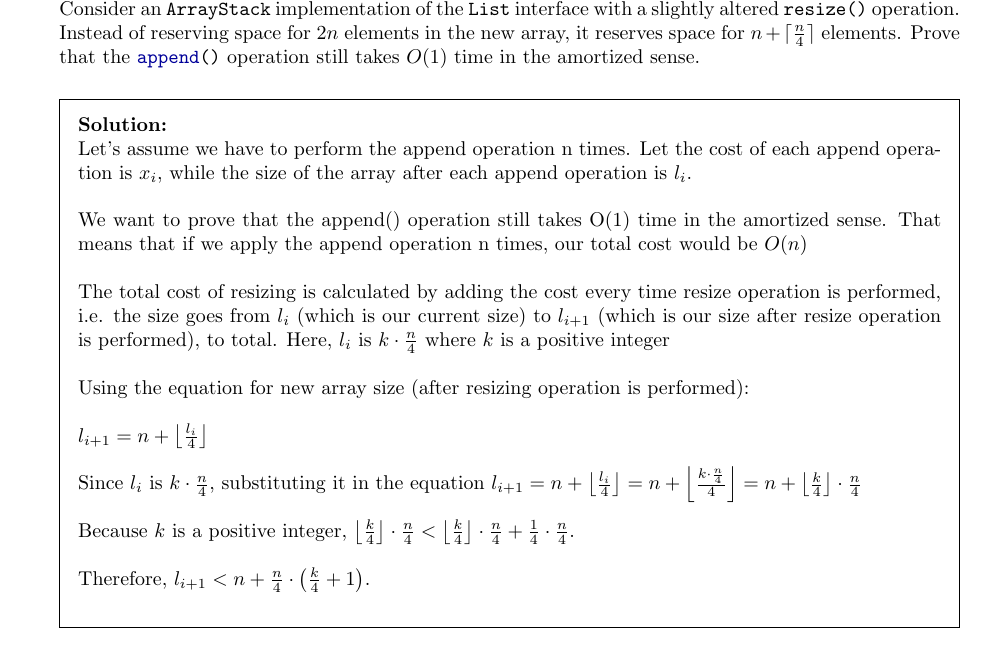
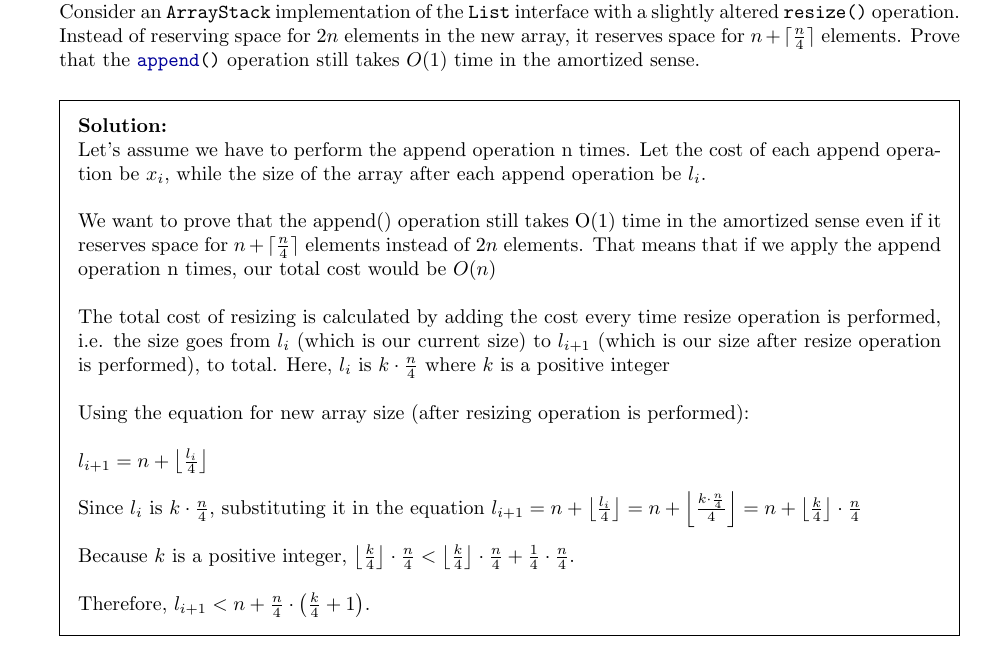
Before and after one commit to rohanraaj2/Data-Structures-II, a LaTeX problem sheet (hw1.tex): part of page 7 of 11, cut so that both start at the same text. Compiled offline with pdfLaTeX.

Commit message:
enhanced

```diff
--- a/hw1.tex
+++ b/hw1.tex
@@ -312,10 +312,10 @@ The grading is defined in the accompanying rubric file.
   \begin{solution}
     \newline
     Let's assume we have to perform the append operation n times.
-    Let the cost of each append operation is $x_i$, while the size of the array after each append operation is $l_i$.
+    Let the cost of each append operation be $x_i$, while the size of the array after each append operation be $l_i$.
     \newline
     \newline
-    We want to prove that the append() operation still takes O(1) time in the amortized sense.
+    We want to prove that the append() operation still takes O(1) time in the amortized sense even if it reserves space for $n + \lceil \frac{n}{4} \rceil$ elements instead of $2n$ elements.
     That means that if we apply the append operation n times, our total cost would be $O(n)$
     \newline
     \newline
```
Also changed, not shown: 3 other files.
